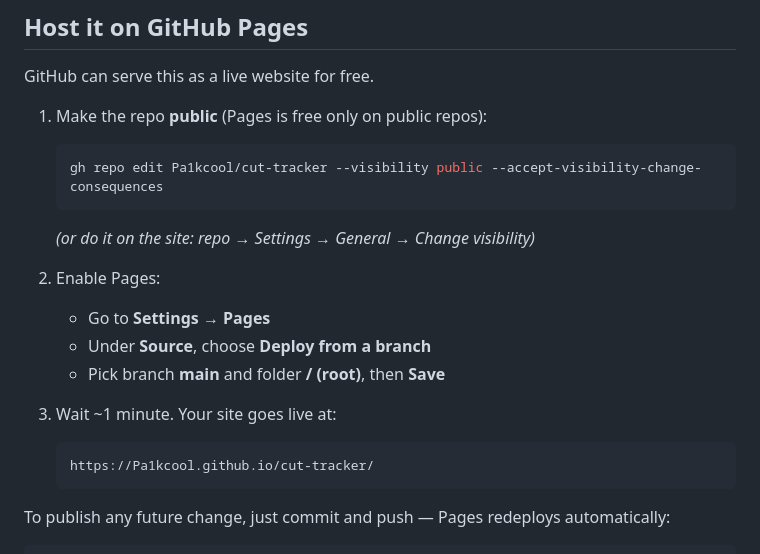
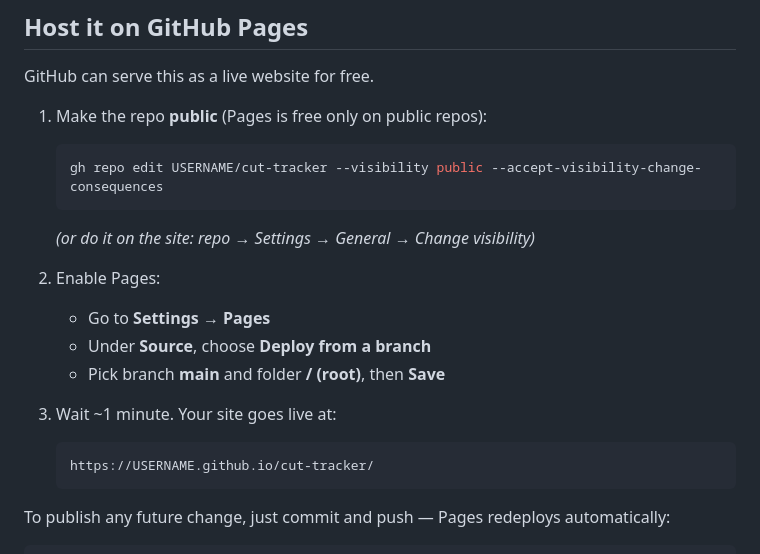
Before and after one commit to Pa1kcool/cut-tracker, a Markdown page: README.md, the part around the change. Drawn GitHub-style.

````diff
--- a/README.md
+++ b/README.md
@@ -58,7 +58,7 @@ GitHub can serve this as a live website for free.
 
 1. Make the repo **public** (Pages is free only on public repos):
    ```bash
-   gh repo edit Pa1kcool/cut-tracker --visibility public --accept-visibility-change-consequences
+   gh repo edit USERNAME/cut-tracker --visibility public --accept-visibility-change-consequences
    ```
    *(or do it on the site: repo → Settings → General → Change visibility)*
 
@@ -69,7 +69,7 @@ GitHub can serve this as a live website for free.
 
 3. Wait ~1 minute. Your site goes live at:
    ```
-   https://Pa1kcool.github.io/cut-tracker/
+   https://USERNAME.github.io/cut-tracker/
    ```
 
 To publish any future change, just commit and push — Pages redeploys automatically:
````
